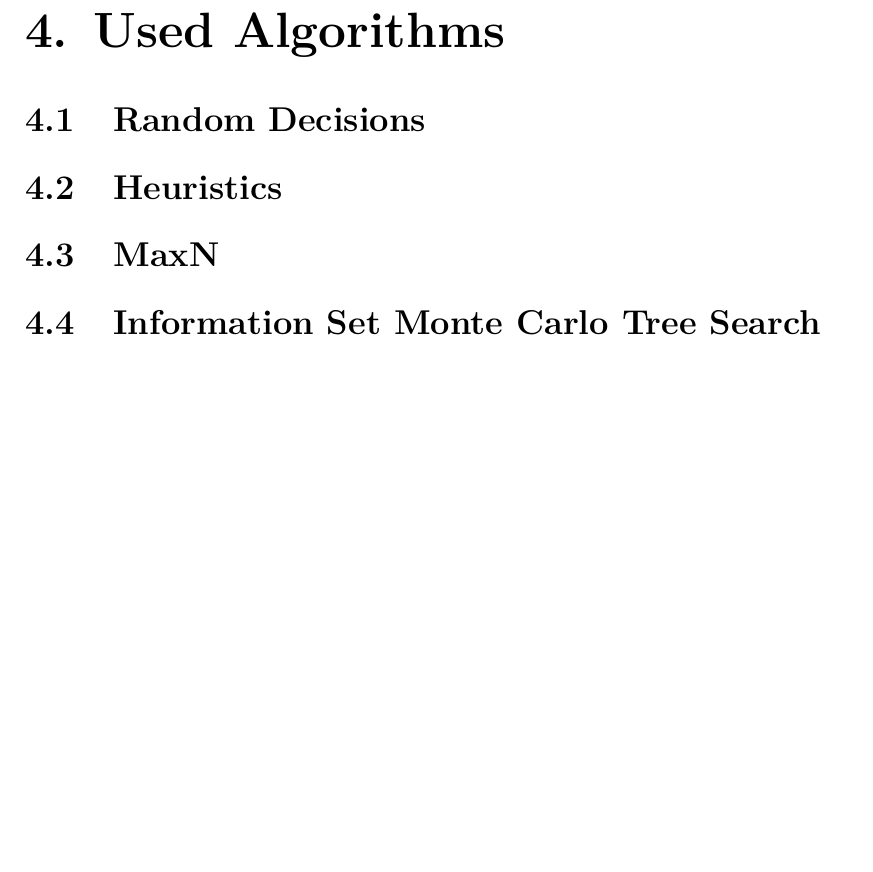
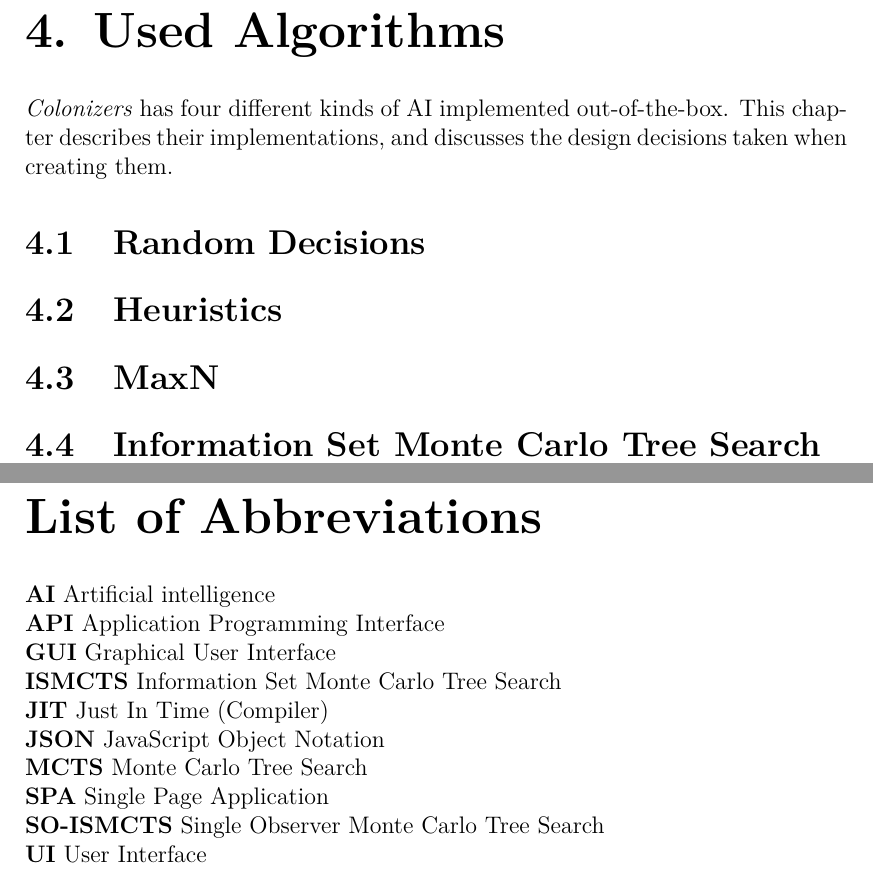
Before and after one commit to yawnston/bachelor-thesis, a LaTeX thesis (src/thesis.tex, which reads src/abbreviations.tex, src/algorithms.tex): part of page 22 of 34 before the commit and two parts of pages 22 and 33 of 35 after it, the two joined at a grey line, cut so that both start at the same text, the shorter picture padded with empty space. Compiled offline with pdfLaTeX.

Commit message:
Add list of abbreviations

```diff
--- /dev/null
+++ b/src/abbreviations.tex
@@ -0,0 +1,12 @@
+\chapwithtoc{List of Abbreviations}
+
+\textbf{AI} Artificial intelligence \\
+\textbf{API} Application Programming Interface \\
+\textbf{GUI} Graphical User Interface \\
+\textbf{ISMCTS} Information Set Monte Carlo Tree Search \\
+\textbf{JIT} Just In Time (Compiler) \\
+\textbf{JSON} JavaScript Object Notation \\
+\textbf{MCTS} Monte Carlo Tree Search \\
+\textbf{SPA} Single Page Application \\
+\textbf{SO-ISMCTS} Single Observer Monte Carlo Tree Search\\
+\textbf{UI} User Interface
--- a/src/algorithms.tex
+++ b/src/algorithms.tex
@@ -1,6 +1,12 @@
 \chapter{Used Algorithms}
 
+\emph{Colonizers} has four different kinds of AI implemented out-of-the-box.
+This chapter describes their implementations, and discusses the design decisions
+taken when creating them.
+
 \section{Random Decisions}
+
+
 
 \section{Heuristics}
 
```
Also changed, not shown: src/experiment.tex (+1 -1 lines), src/framework.tex (+1 -1 lines), src/thesis.tex (+1 -1 lines), src/thesis.pdf.
